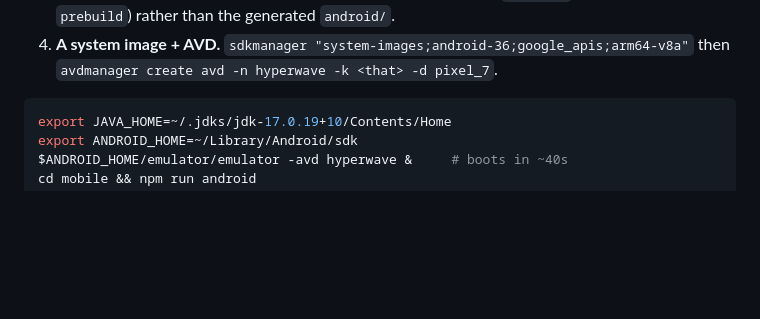
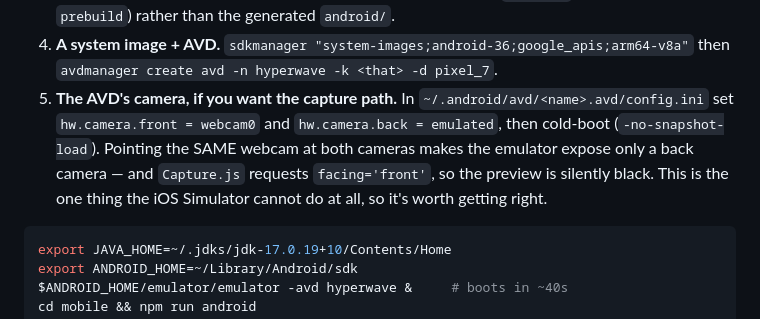
Before and after one commit to mnaamani/hyper-wave, a Markdown page: mobile/README.md, the part around the change. Rendered like a GitHub page; blank space fills up the shorter version.

````diff
--- a/mobile/README.md
+++ b/mobile/README.md
@@ -130,6 +130,11 @@ worth writing down:
    (which survives `prebuild`) rather than the generated `android/`.
 4. **A system image + AVD.** `sdkmanager "system-images;android-36;google_apis;arm64-v8a"` then
    `avdmanager create avd -n hyperwave -k <that> -d pixel_7`.
+5. **The AVD's camera, if you want the capture path.** In `~/.android/avd/<name>.avd/config.ini`
+   set `hw.camera.front = webcam0` and `hw.camera.back = emulated`, then cold-boot
+   (`-no-snapshot-load`). Pointing the SAME webcam at both cameras makes the emulator expose only
+   a back camera — and `Capture.js` requests `facing='front'`, so the preview is silently black.
+   This is the one thing the iOS Simulator cannot do at all, so it's worth getting right.
 
 ```bash
 export JAVA_HOME=~/.jdks/jdk-17.0.19+10/Contents/Home
````
Also changed, not shown: TODO.md (+20 -3 lines).
